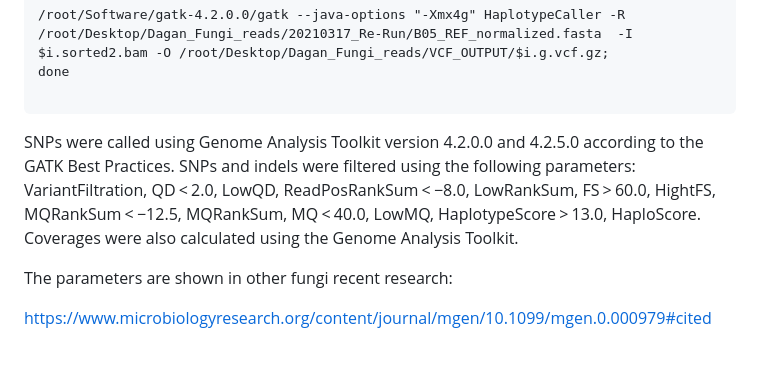
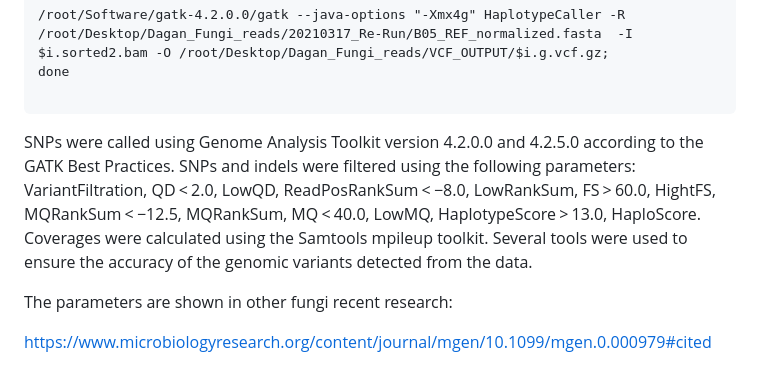
Before and after one commit to KseniaJuravel/Museomics_Fungi, a Markdown page: README.md, the part around the change. Rendered like a GitHub page; folded sections open.

````diff
--- a/README.md
+++ b/README.md
@@ -54,7 +54,7 @@ done
 ```
  </details>
 
-SNPs were called using Genome Analysis Toolkit version 4.2.0.0 and 4.2.5.0 according to the GATK Best Practices. SNPs and indels were filtered using the following parameters: VariantFiltration, QD < 2.0, LowQD, ReadPosRankSum < −8.0, LowRankSum, FS > 60.0, HightFS, MQRankSum < −12.5, MQRankSum, MQ < 40.0, LowMQ, HaplotypeScore > 13.0, HaploScore. Coverages were also calculated using the Genome Analysis Toolkit.
+SNPs were called using Genome Analysis Toolkit version 4.2.0.0 and 4.2.5.0 according to the GATK Best Practices. SNPs and indels were filtered using the following parameters: VariantFiltration, QD < 2.0, LowQD, ReadPosRankSum < −8.0, LowRankSum, FS > 60.0, HightFS, MQRankSum < −12.5, MQRankSum, MQ < 40.0, LowMQ, HaplotypeScore > 13.0, HaploScore. Coverages were calculated using the Samtools mpileup toolkit. Several tools were used to ensure the accuracy of the genomic variants detected from the data.
 
 The parameters are shown in other fungi recent research:
 
````
